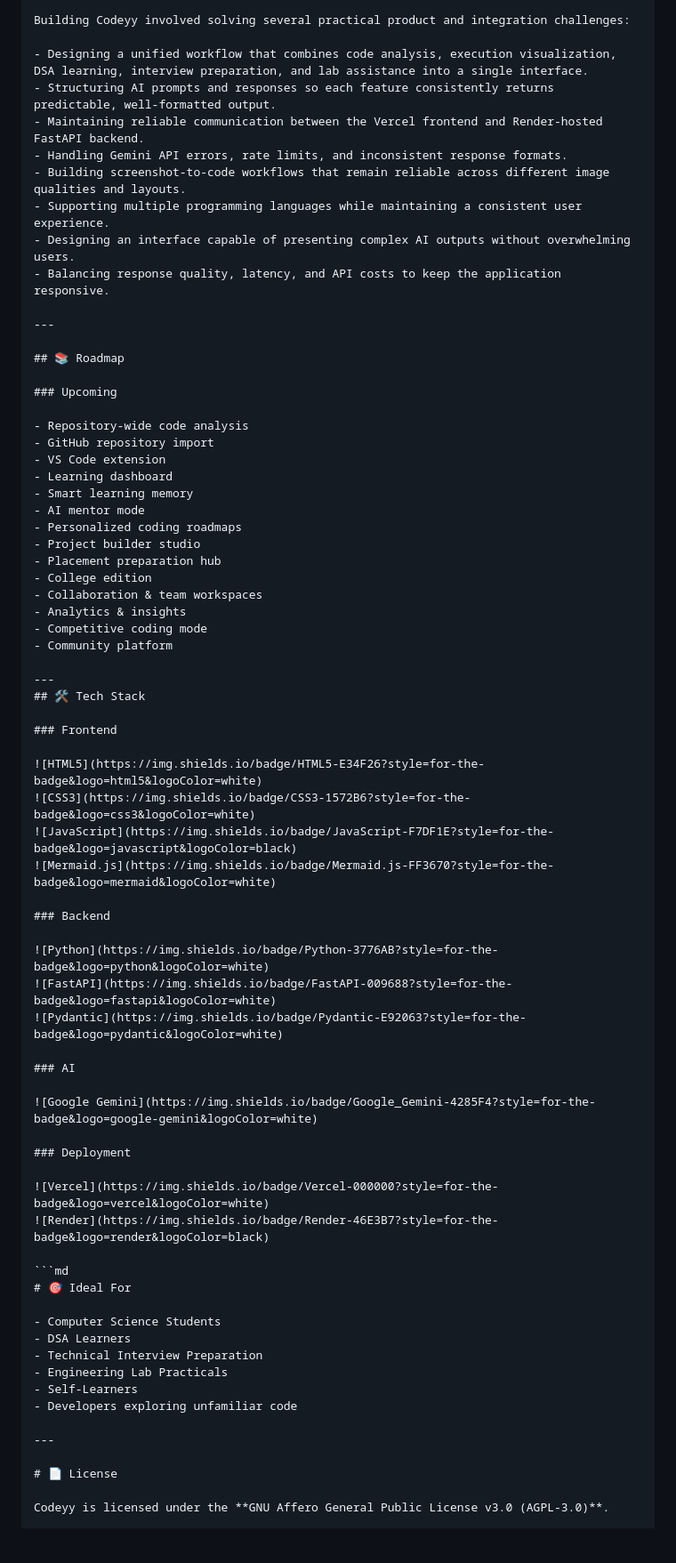
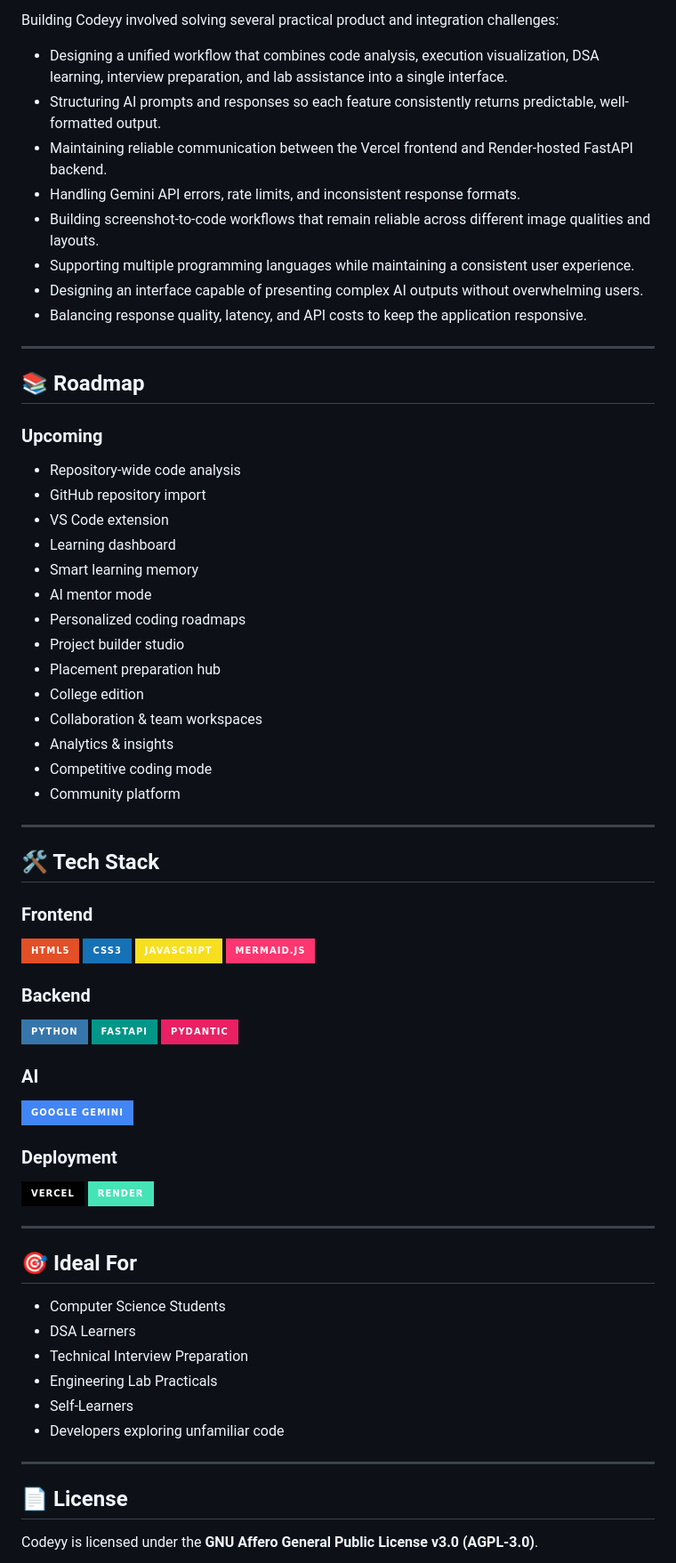
Before and after one commit to TruCoded/codeyy, a Markdown page: README.md, the part around one of its changes. Shown at 89% size. GitHub-like rendering; badges without logos; blank space fills up the shorter version.

Commit message:
Fix formatting and update README content

````diff
--- a/README.md
+++ b/README.md
@@ -86,14 +92,14 @@ L --> M
 
 Building Codeyy involved solving several practical product and integration challenges:
 
-- Designing a unified workflow that combines code analysis, execution visualization, DSA learning, interview preparation, and lab assistance into a single interface.
-- Structuring AI prompts and responses so each feature consistently returns predictable, well-formatted output.
-- Maintaining reliable communication between the Vercel frontend and Render-hosted FastAPI backend.
-- Handling Gemini API errors, rate limits, and inconsistent response formats.
-- Building screenshot-to-code workflows that remain reliable across different image qualities and layouts.
-- Supporting multiple programming languages while maintaining a consistent user experience.
-- Designing an interface capable of presenting complex AI outputs without overwhelming users.
-- Balancing response quality, latency, and API costs to keep the application responsive.
+* Designing a unified workflow that combines code analysis, execution visualization, DSA learning, interview preparation, and lab assistance into a single interface.
+* Structuring AI prompts and responses so each feature consistently returns predictable, well-formatted output.
+* Maintaining reliable communication between the Vercel frontend and Render-hosted FastAPI backend.
+* Handling Gemini API errors, rate limits, and inconsistent response formats.
+* Building screenshot-to-code workflows that remain reliable across different image qualities and layouts.
+* Supporting multiple programming languages while maintaining a consistent user experience.
+* Designing an interface capable of presenting complex AI outputs without overwhelming users.
+* Balancing response quality, latency, and API costs to keep the application responsive.
 
 ---
 
@@ -101,59 +107,61 @@ Building Codeyy involved solving several practical product and integration chall
 
 ### Upcoming
 
-- Repository-wide code analysis
-- GitHub repository import
-- VS Code extension
-- Learning dashboard
-- Smart learning memory
-- AI mentor mode
-- Personalized coding roadmaps
-- Project builder studio
-- Placement preparation hub
-- College edition
-- Collaboration & team workspaces
-- Analytics & insights
-- Competitive coding mode
-- Community platform
+* Repository-wide code analysis
+* GitHub repository import
+* VS Code extension
+* Learning dashboard
+* Smart learning memory
+* AI mentor mode
+* Personalized coding roadmaps
+* Project builder studio
+* Placement preparation hub
+* College edition
+* Collaboration & team workspaces
+* Analytics & insights
+* Competitive coding mode
+* Community platform
 
 ---
+
 ## 🛠️ Tech Stack
 
 ### Frontend
 
-![HTML5](https://img.shields.io/badge/HTML5-E34F26?style=for-the-badge&logo=html5&logoColor=white)
-![CSS3](https://img.shields.io/badge/CSS3-1572B6?style=for-the-badge&logo=css3&logoColor=white)
-![JavaScript](https://img.shields.io/badge/JavaScript-F7DF1E?style=for-the-badge&logo=javascript&logoColor=black)
-![Mermaid.js](https://img.shields.io/badge/Mermaid.js-FF3670?style=for-the-badge&logo=mermaid&logoColor=white)
+![HTML5](https://img.shields.io/badge/HTML5-E34F26?style=for-the-badge\&logo=html5\&logoColor=white)
+![CSS3](https://img.shields.io/badge/CSS3-1572B6?style=for-the-badge\&logo=css3\&logoColor=white)
+![JavaScript](https://img.shields.io/badge/JavaScript-F7DF1E?style=for-the-badge\&logo=javascript\&logoColor=black)
+![Mermaid.js](https://img.shields.io/badge/Mermaid.js-FF3670?style=for-the-badge\&logo=mermaid\&logoColor=white)
 
 ### Backend
 
-![Python](https://img.shields.io/badge/Python-3776AB?style=for-the-badge&logo=python&logoColor=white)
-![FastAPI](https://img.shields.io/badge/FastAPI-009688?style=for-the-badge&logo=fastapi&logoColor=white)
-![Pydantic](https://img.shields.io/badge/Pydantic-E92063?style=for-the-badge&logo=pydantic&logoColor=white)
+![Python](https://img.shields.io/badge/Python-3776AB?style=for-the-badge\&logo=python\&logoColor=white)
+![FastAPI](https://img.shields.io/badge/FastAPI-009688?style=for-the-badge\&logo=fastapi\&logoColor=white)
+![Pydantic](https://img.shields.io/badge/Pydantic-E92063?style=for-the-badge\&logo=pydantic\&logoColor=white)
 
 ### AI
 
-![Google Gemini](https://img.shields.io/badge/Google_Gemini-4285F4?style=for-the-badge&logo=google-gemini&logoColor=white)
+![Google Gemini](https://img.shields.io/badge/Google_Gemini-4285F4?style=for-the-badge\&logo=google-gemini\&logoColor=white)
 
 ### Deployment
 
-![Vercel](https://img.shields.io/badge/Vercel-000000?style=for-the-badge&logo=vercel&logoColor=white)
-![Render](https://img.shields.io/badge/Render-46E3B7?style=for-the-badge&logo=render&logoColor=black)
-
-```md
-# 🎯 Ideal For
-
-- Computer Science Students
-- DSA Learners
-- Technical Interview Preparation
-- Engineering Lab Practicals
-- Self-Learners
-- Developers exploring unfamiliar code
+![Vercel](https://img.shields.io/badge/Vercel-000000?style=for-the-badge\&logo=vercel\&logoColor=white)
+![Render](https://img.shields.io/badge/Render-46E3B7?style=for-the-badge\&logo=render\&logoColor=black)
 
 ---
 
-# 📄 License
+## 🎯 Ideal For
+
+* Computer Science Students
+* DSA Learners
+* Technical Interview Preparation
+* Engineering Lab Practicals
+* Self-Learners
+* Developers exploring unfamiliar code
+
+---
+
+## 📄 License
 
 Codeyy is licensed under the **GNU Affero General Public License v3.0 (AGPL-3.0)**.
 
````
Also changed, not shown: other parts of README.md (+17 -12 lines).
